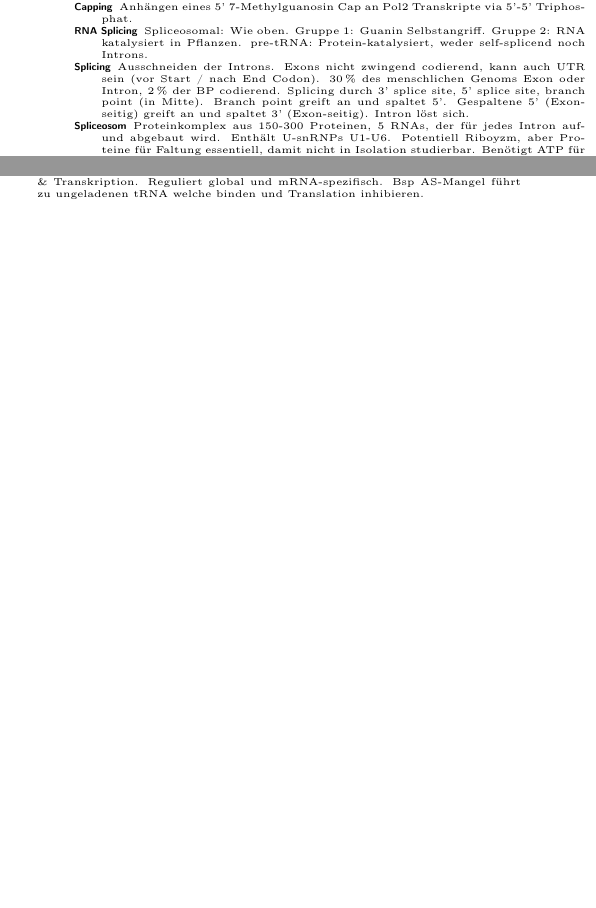
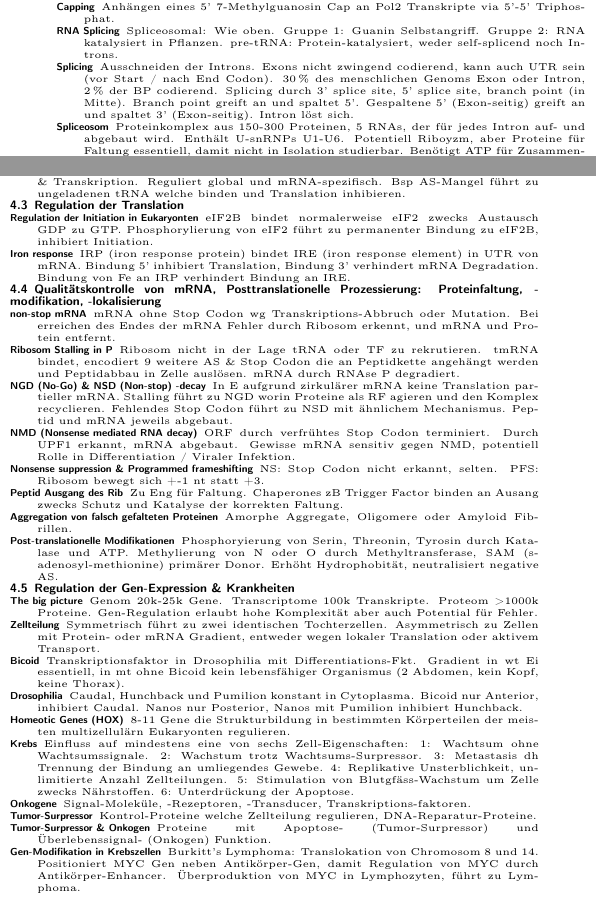
Before and after one commit to Lavode/2003-biochemie-3, a LaTeX document (spick/spick.tex): two parts of the columns of page 2 of 2, joined at a grey line, cut so that both start at the same text, the shorter picture padded with empty space. Compiled offline with pdfLaTeX.

Commit message:
Further work on spick.

```diff
--- a/spick/spick.tex
+++ b/spick/spick.tex
@@ -1,4 +1,4 @@
-\documentclass[a4paper,twocolumn,usegeometry,english,fontsize=5,DIV=24]{scrartcl}
+\documentclass[a4paper,twocolumn,usegeometry,english,fontsize=5,DIV=28]{scrartcl}
 
 % Localization options
 \usepackage[english]{babel}
@@ -16,7 +16,7 @@
 
 % Houston, we need to save space.
 
-\usepackage[bottom=1cm]{geometry}
+\usepackage[bottom=0.75cm,left=1cm,right=1cm]{geometry}
 \setlength{\voffset}{-0.75in}
 
 % No vertical space inbetween lists.
@@ -781,4 +781,90 @@ der Translation und Qualitätskontrolle von mRNA}
 		welche binden und Translation inhibieren.
 \end{description}
 
+\subsection{Regulation der Translation}
+
+\begin{description}
+	\item[Regulation der Initiation in Eukaryonten] eIF2B bindet
+		normalerweise eIF2 zwecks Austausch GDP zu GTP.
+		Phosphorylierung von eIF2 führt zu permanenter Bindung zu
+		eIF2B, inhibiert Initiation.
+	\item[Iron response] IRP (iron response protein) bindet IRE (iron
+		response element) in UTR von mRNA. Bindung 5' inhibiert
+		Translation, Bindung 3' verhindert mRNA Degradation. Bindung
+		von \ce{Fe} an IRP verhindert Bindung an IRE.
+\end{description}
+
+\subsection{Qualitätskontrolle von mRNA, Posttranslationelle Prozessierung:
+Proteinfaltung, -modifikation, -lokalisierung}
+
+\begin{description}
+	\item[non-stop mRNA] mRNA ohne Stop Codon wg Transkriptions-Abbruch
+		oder Mutation. Bei erreichen des Endes der mRNA Fehler durch
+		Ribosom erkennt, und mRNA und Protein entfernt.
+	\item[Ribosom Stalling in P] Ribosom nicht in der Lage tRNA oder TF zu
+		rekrutieren. tmRNA bindet, encodiert 9 weitere AS \& Stop Codon
+		die an Peptidkette angehängt werden und Peptidabbau in Zelle
+		auslösen. mRNA durch RNAse P degradiert.
+	\item[NGD (No-Go) \& NSD (Non-stop) -decay] In E aufgrund zirkulärer
+		mRNA keine Translation partieller mRNA. Stalling führt zu NGD
+		worin Proteine als RF agieren und den Komplex recyclieren.
+		Fehlendes Stop Codon führt zu NSD mit ähnlichem Mechanismus.
+		Peptid und mRNA jeweils abgebaut.
+	\item[NMD (Nonsense mediated RNA decay)] ORF durch verfrühtes Stop
+		Codon terminiert. Durch UPF1 erkannt, mRNA abgebaut. Gewisse
+		mRNA sensitiv gegen NMD, potentiell Rolle in Differentiation /
+		Viraler Infektion.
+	\item[Nonsense suppression \& Programmed frameshifting] NS: Stop Codon
+		nicht erkannt, selten. PFS: Ribosom bewegt sich +-1 nt statt
+		+3.
+	\item[Peptid Ausgang des Rib] Zu Eng für Faltung. Chaperones zB Trigger
+		Factor binden an Ausang zwecks Schutz und Katalyse der
+		korrekten Faltung.
+	\item[Aggregation von falsch gefalteten Proteinen] Amorphe Aggregate,
+		Oligomere oder Amyloid Fibrillen.
+	\item[Post-translationelle Modifikationen] Phosphoryierung von Serin,
+		Threonin, Tyrosin durch Katalase und ATP. Methylierung von N
+		oder O durch Methyltransferase, SAM (s-adenosyl-methionine)
+		primärer Donor. Erhöht Hydrophobität, neutralisiert negative
+		AS.
+\end{description}
+
+\subsection{Regulation der Gen-Expression \& Krankheiten}
+
+\begin{description}
+	\item[The big picture] Genom 20k-25k Gene. Transcriptome 100k
+		Transkripte. Proteom >1000k Proteine. Gen-Regulation erlaubt
+		hohe Komplexität aber auch Potential für Fehler.
+	\item[Zellteilung] Symmetrisch führt zu zwei identischen Tochterzellen.
+		Asymmetrisch zu Zellen mit Protein- oder mRNA Gradient,
+		entweder wegen lokaler Translation oder aktivem Transport.
+	\item[Bicoid] Transkriptionsfaktor in Drosophilia mit
+		Differentiations-Fkt. Gradient in wt Ei essentiell, in mt ohne
+		Bicoid kein lebensfähiger Organismus (2 Abdomen, kein Kopf,
+		keine Thorax).
+	\item[Drosophilia] Caudal, Hunchback und Pumilion konstant in
+		Cytoplasma. Bicoid nur Anterior, inhibiert Caudal. Nanos nur
+		Posterior, Nanos mit Pumilion inhibiert Hunchback.
+	\item[Homeotic Genes (HOX)] 8-11 Gene die Strukturbildung in bestimmten
+		Körperteilen der meisten multizellulärn Eukaryonten regulieren.
+	\item[Krebs] Einfluss auf mindestens eine von sechs Zell-Eigenschaften:
+		1: Wachtsum ohne Wachtsumssignale. 2: Wachstum trotz
+		Wachtsums-Surpressor. 3: Metastasis dh Trennung der Bindung an
+		umliegendes Gewebe. 4: Replikative Unsterblichkeit,
+		unlimitierte Anzahl Zellteilungen. 5: Stimulation von
+		Blutgfäss-Wachstum um Zelle zwecks Nährstoffen. 6:
+		Unterdrückung der Apoptose.
+	\item[Onkogene] Signal-Moleküle, -Rezeptoren, -Transducer,
+		Transkriptions-faktoren.
+	\item[Tumor-Surpressor] Kontrol-Proteine welche Zellteilung regulieren,
+		DNA-Reparatur-Proteine.
+	\item[Tumor-Surpressor \& Onkogen] Proteine mit Apoptose-
+		(Tumor-Surpressor) und Überlebenssignal- (Onkogen) Funktion.
+	\item[Gen-Modifikation in Krebszellen] Burkitt's Lymphoma:
+		Translokation von Chromosom 8 und 14. Positioniert MYC Gen
+		neben Antikörper-Gen, damit Regulation von MYC durch
+		Antikörper-Enhancer. Überproduktion von MYC in Lymphozyten,
+		führt zu Lymphoma.
+\end{description}
+
 \end{document}
```
